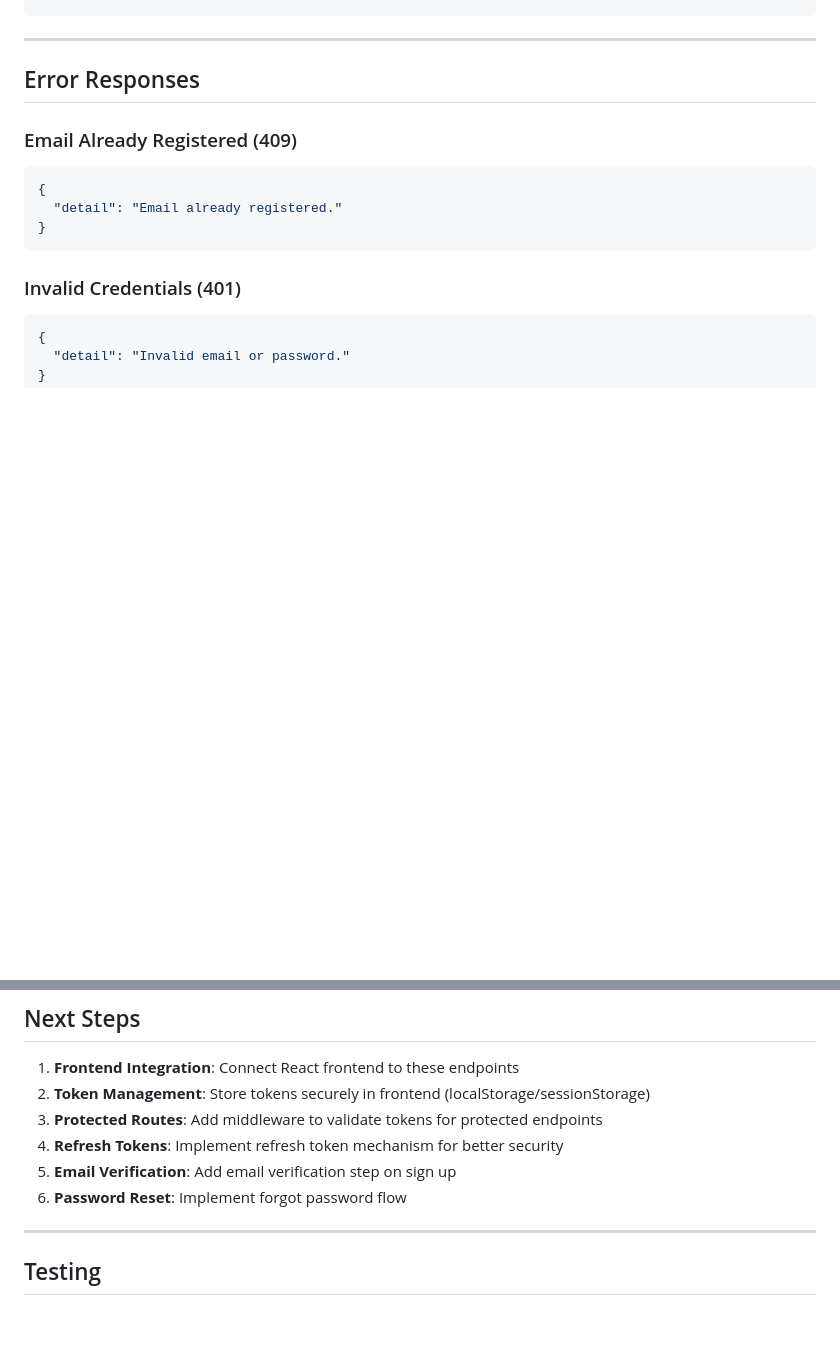
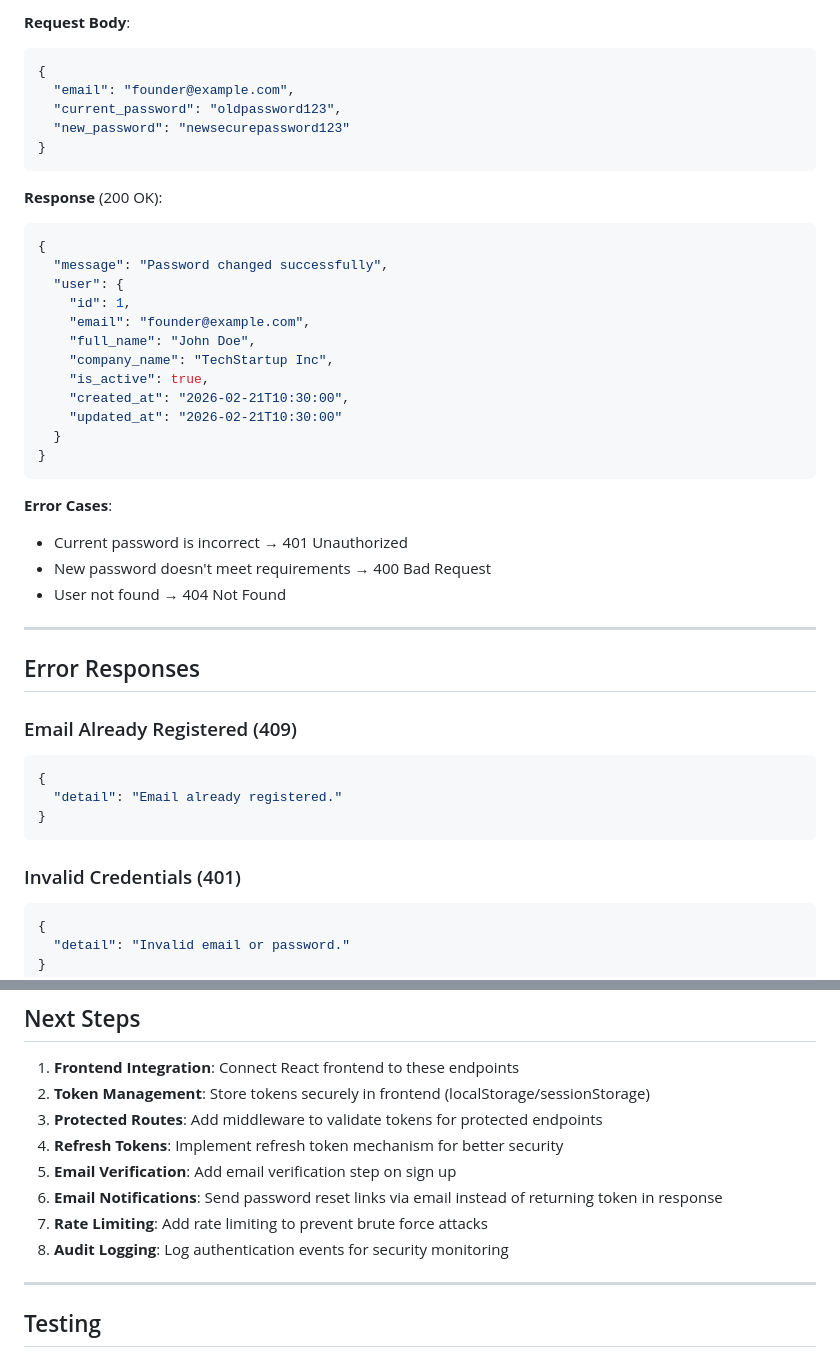
Before and after one commit to raji-ayyub/multi-agent-startup-simulator, a Markdown page: backend/BACKEND_README.md, 2 parts joined by grey strips. Drawn GitHub-style; blank space fills up the shorter version.

````diff
--- a/backend/BACKEND_README.md
+++ b/backend/BACKEND_README.md
@@ -146,3 +227,36 @@ Authorization: Bearer eyJhbGciOiJIUzI1NiIs...
+**Request Body**:
+
+```json
+{
+  "email": "founder@example.com",
+  "current_password": "oldpassword123",
+  "new_password": "newsecurepassword123"
+}
+```
+
+**Response** (200 OK):
+
+```json
+{
+  "message": "Password changed successfully",
+  "user": {
+    "id": 1,
+    "email": "founder@example.com",
+    "full_name": "John Doe",
+    "company_name": "TechStartup Inc",
+    "is_active": true,
+    "created_at": "2026-02-21T10:30:00",
+    "updated_at": "2026-02-21T10:30:00"
+  }
+}
+```
+
+**Error Cases**:
+
+- Current password is incorrect → 401 Unauthorized
+- New password doesn't meet requirements → 400 Bad Request
+- User not found → 404 Not Found
+
 ---
 
 ## Error Responses
@@ -227,7 +341,9 @@ backend/
 3. **Protected Routes**: Add middleware to validate tokens for protected endpoints
 4. **Refresh Tokens**: Implement refresh token mechanism for better security
 5. **Email Verification**: Add email verification step on sign up
-6. **Password Reset**: Implement forgot password flow
+6. **Email Notifications**: Send password reset links via email instead of returning token in response
+7. **Rate Limiting**: Add rate limiting to prevent brute force attacks
+8. **Audit Logging**: Log authentication events for security monitoring
 
 ---
 
````
Also changed, not shown: other parts of backend/BACKEND_README.md (+81 -0 lines).
